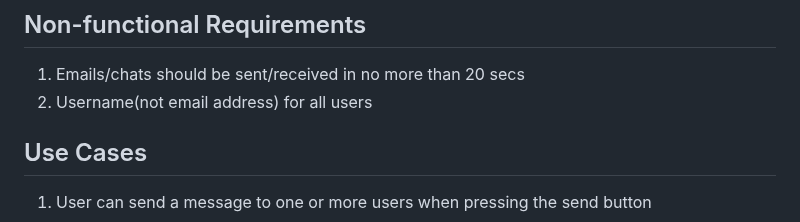
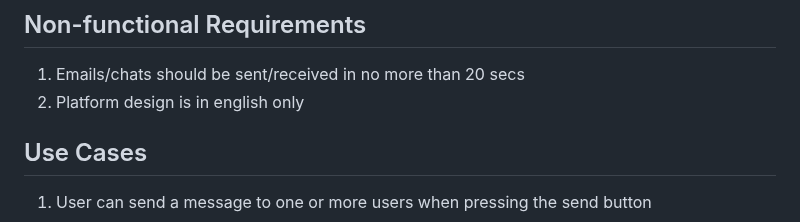
Before and after one commit to prem9/CMPE-131-G12-Project, a Markdown page: requirements.md, the part around the change. Rendered like a GitHub page.

Commit message:
updated nonfunctional requirements
changed #2

```diff
--- a/requirements.md
+++ b/requirements.md
@@ -22,7 +22,7 @@ Justin 10-12
 ## Non-functional Requirements
 
 1. Emails/chats should be sent/received in no more than 20 secs
-2. Username(not email address) for all users
+2. Platform design is in english only
 
 ## Use Cases
 
```
